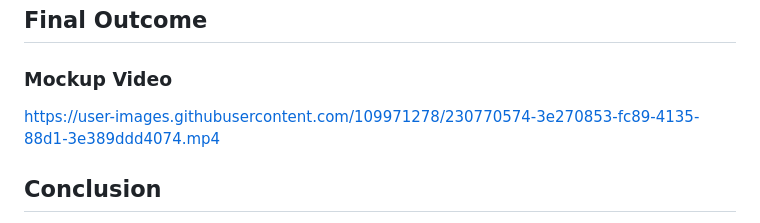
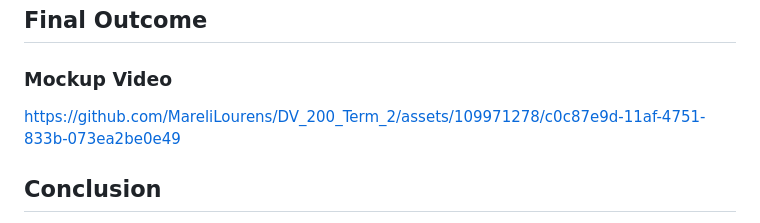
Before and after one commit to MareliLourens/DV_200_Term_2, a Markdown page: README.md, the part around the change. Drawn GitHub-style.

```diff
--- a/README.md
+++ b/README.md
@@ -59,8 +59,7 @@ Another area where I would like to expand and enhance the project is in making i
 ### Mockup Video
 
 
-https://user-images.githubusercontent.com/109971278/230770574-3e270853-fc89-4135-88d1-3e389ddd4074.mp4
-
+https://github.com/MareliLourens/DV_200_Term_2/assets/109971278/c0c87e9d-11af-4751-833b-073ea2be0e49
 
 
 ## Conclusion
```
